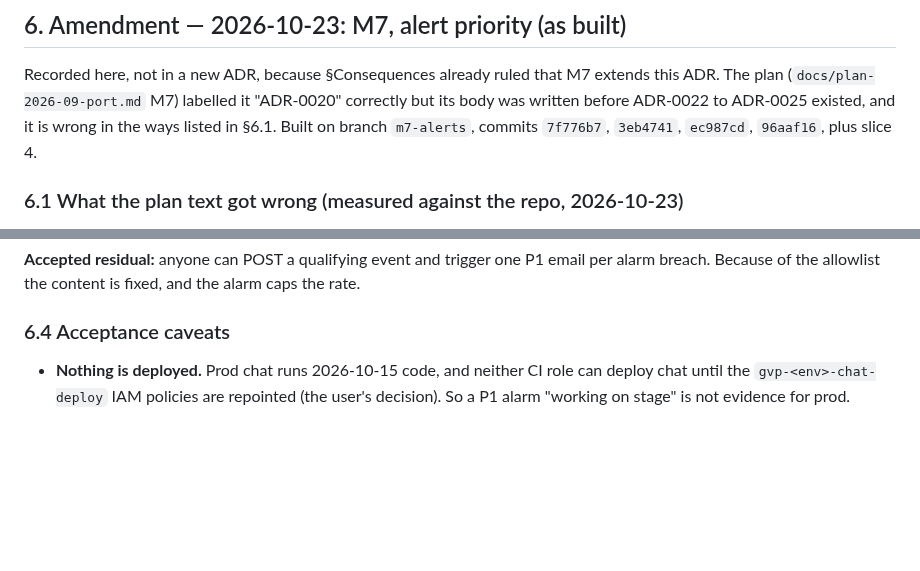
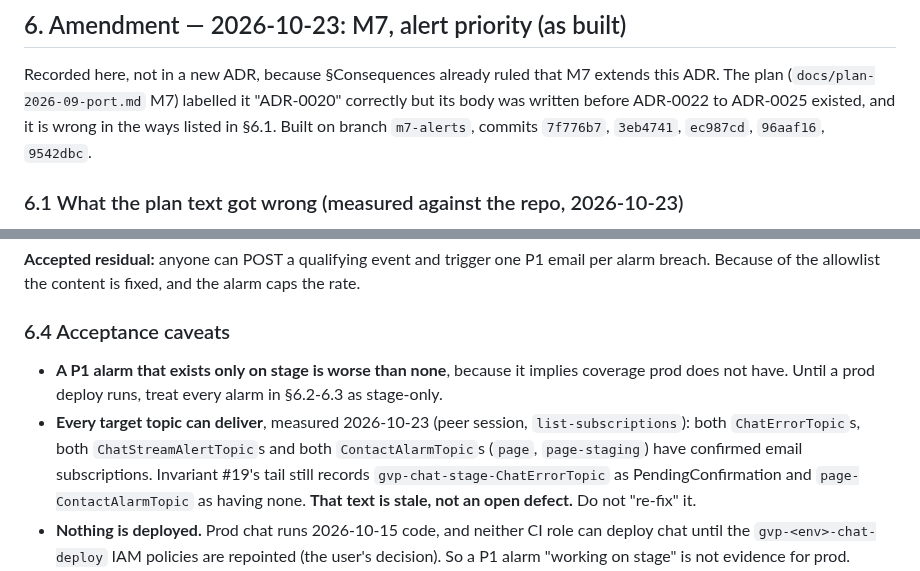
Before and after one commit to geda0/gvp, a Markdown page: docs/decisions/ADR-0020-public-chat-surface-bounded-sinks.md, 2 parts joined by grey strips. Rendered like a GitHub page; blank space fills up the shorter version.

Commit message:
docs(adr-0020): §6.4 — stage-only alarm caveat, and alarm topics measured deliverable
Co-Authored-By: Claude Opus 5.5 <noreply@anthropic.com>

```diff
--- a/docs/decisions/ADR-0020-public-chat-surface-bounded-sinks.md
+++ b/docs/decisions/ADR-0020-public-chat-surface-bounded-sinks.md
@@ -1311,7 +1311,7 @@ this addendum that is remotely triggerable, needs no credential and costs one re
 Recorded here, not in a new ADR, because §Consequences already ruled that M7 extends this ADR.
 The plan (`docs/plan-2026-09-port.md` M7) labelled it "ADR-0020" correctly but its body was
 written before ADR-0022 to ADR-0025 existed, and it is wrong in the ways listed in §6.1. Built
-on branch `m7-alerts`, commits `7f776b7`, `3eb4741`, `ec987cd`, `96aaf16`, plus slice 4.
+on branch `m7-alerts`, commits `7f776b7`, `3eb4741`, `ec987cd`, `96aaf16`, `9542dbc`.
 
 ### 6.1 What the plan text got wrong (measured against the repo, 2026-10-23)
 
@@ -1391,6 +1391,13 @@ alarm breach. Because of the allowlist the content is fixed, and the alarm caps
 
 ### 6.4 Acceptance caveats
 
+- **A P1 alarm that exists only on stage is worse than none**, because it implies coverage
+  prod does not have. Until a prod deploy runs, treat every alarm in §6.2-6.3 as stage-only.
+- **Every target topic can deliver**, measured 2026-10-23 (peer session, `list-subscriptions`):
+  both `ChatErrorTopic`s, both `ChatStreamAlertTopic`s and both `ContactAlarmTopic`s (`page`,
+  `page-staging`) have confirmed email subscriptions. Invariant #19's tail still records
+  `gvp-chat-stage-ChatErrorTopic` as PendingConfirmation and `page-ContactAlarmTopic` as having
+  none. **That text is stale, not an open defect.** Do not "re-fix" it.
 - **Nothing is deployed.** Prod chat runs 2026-10-15 code, and neither CI role can deploy
   chat until the `gvp-<env>-chat-deploy` IAM policies are repointed (the user's decision).
   So a P1 alarm "working on stage" is not evidence for prod.
```
